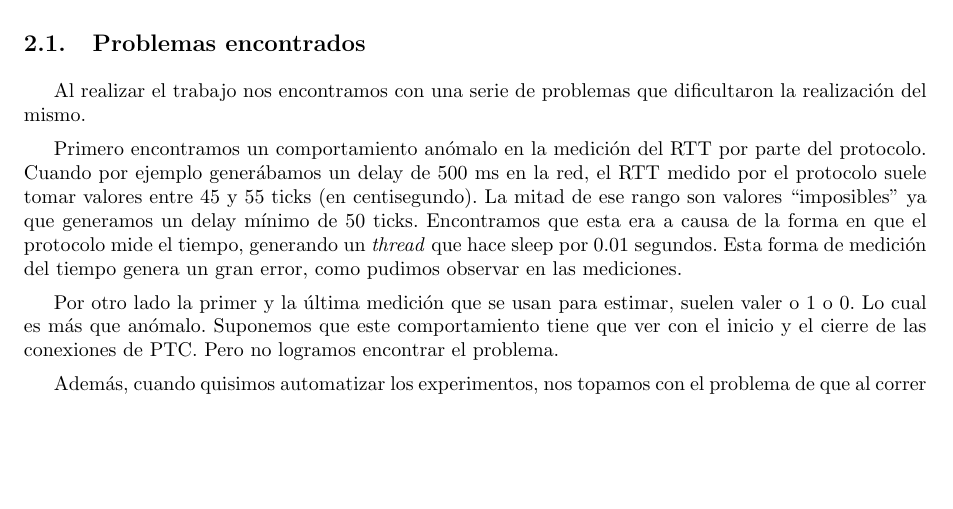
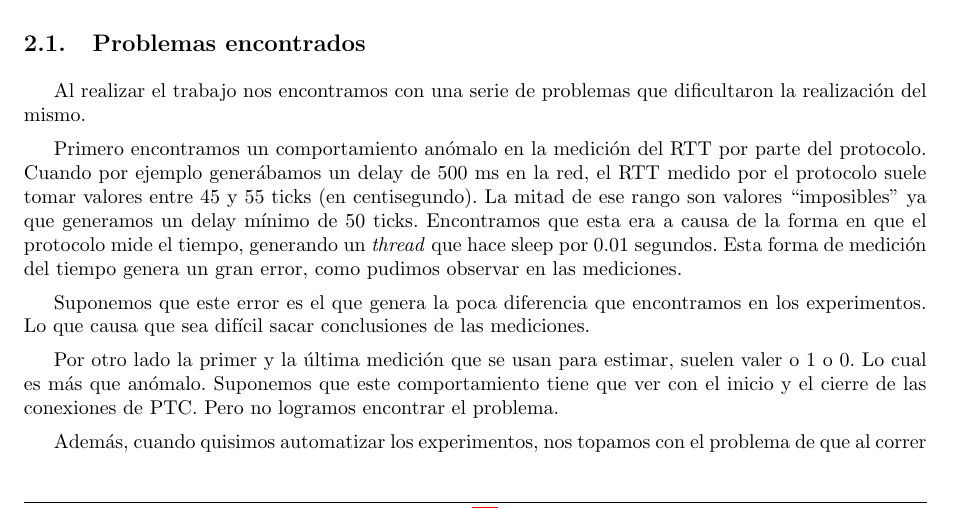
Before and after one commit to ealmansi/tdc-tp3, a LaTeX document (tex/informe.tex, which reads tex/desarrollo.tex): part of page 3 of 12, cut so that both start at the same text, the shorter picture padded with empty space. Compiled offline with pdfLaTeX.

Commit message:
agregue un poquito

```diff
--- a/tex/desarrollo.tex
+++ b/tex/desarrollo.tex
@@ -24,6 +24,8 @@ Al realizar el trabajo nos encontramos con una serie de problemas que dificultar
 
 Primero encontramos un comportamiento an\'omalo en la medici\'on del RTT por parte del protocolo. Cuando por ejemplo gener\'abamos un delay de 500 ms en la red, el RTT medido por el protocolo suele tomar valores entre 45 y 55 ticks (en centisegundo). La mitad de ese rango son valores ``imposibles'' ya que generamos un delay m\'inimo de 50 ticks.
 Encontramos que esta era a causa de la forma en que el protocolo mide el tiempo, generando un \emph{thread} que hace sleep por 0.01 segundos. Esta forma de medici\'on del tiempo genera un gran error, como pudimos observar en las mediciones.
+
+Suponemos que este error es el que genera la poca diferencia que encontramos en los experimentos. Lo que causa que sea dif\'icil sacar conclusiones de las mediciones.
 
 Por otro lado la primer y la \'ultima medici\'on que se usan para estimar, suelen valer o 1 o 0. Lo cual es m\'as que an\'omalo. Suponemos que este comportamiento tiene que ver con el inicio y el cierre de las conexiones de PTC. Pero no logramos encontrar el problema.
 
```
